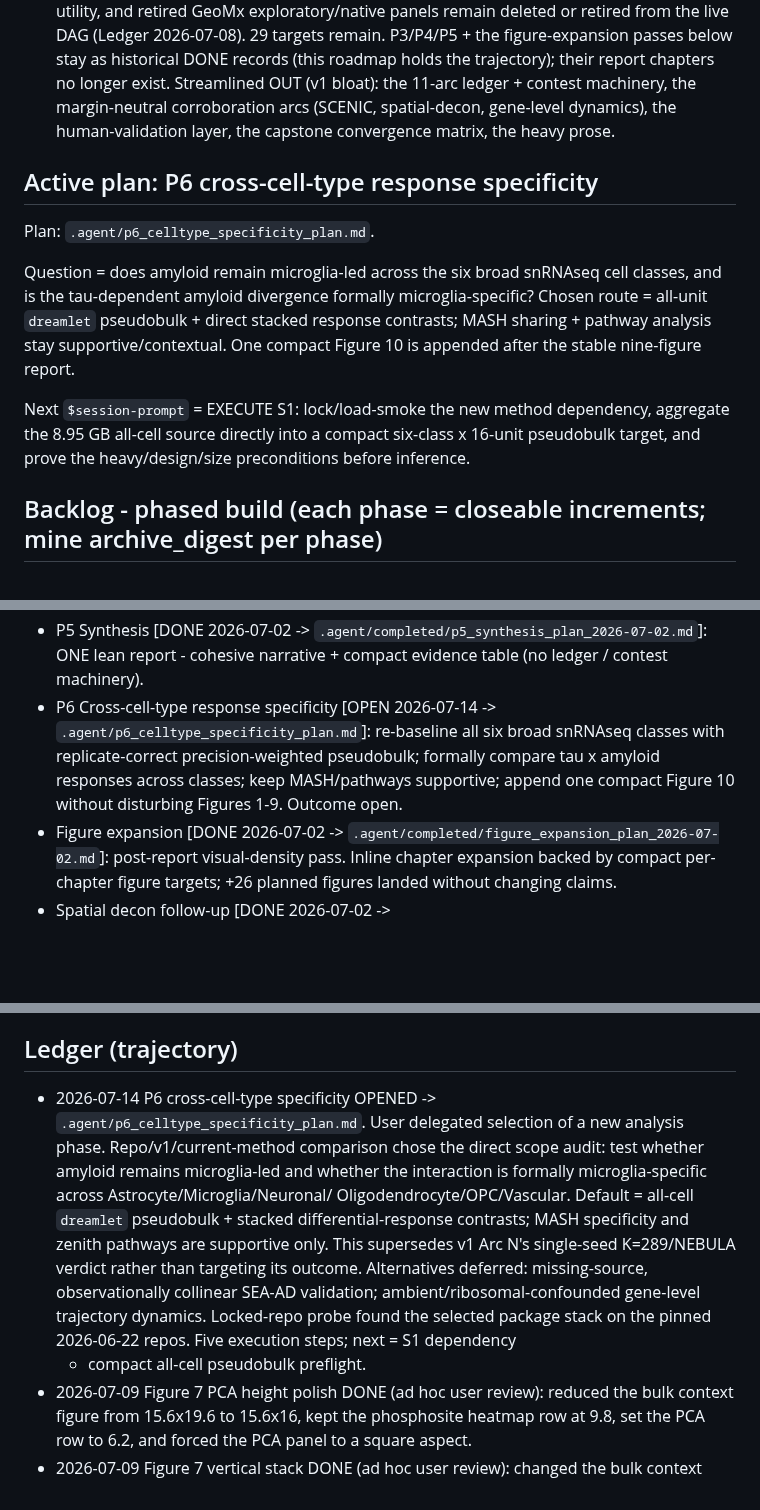
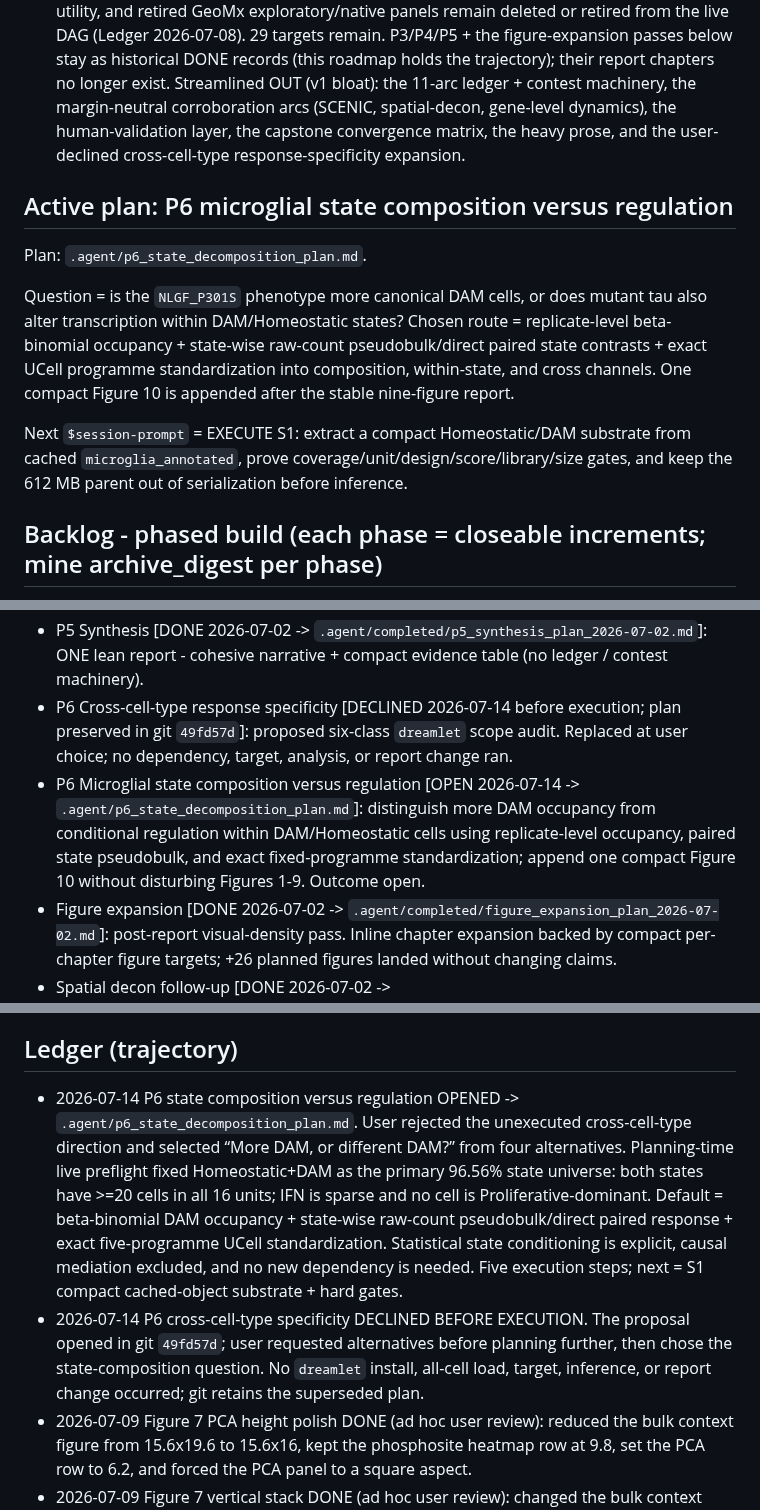
Before and after one commit to eturkes/tau-mutant-integration-ng, a Markdown page: .agent/roadmap.md, 3 parts joined by grey strips. Drawn GitHub-style; blank space fills up the shorter version.

Commit message:
roadmap (p6 state decomposition plan): replace cross-cell-type scope

```diff
--- a/.agent/roadmap.md
+++ b/.agent/roadmap.md
@@ -43,21 +43,23 @@ the live DAG (Ledger 2026-07-08). 29 targets remain. P3/P4/P5 + the figure-expan
 historical DONE records (this roadmap holds the trajectory); their report chapters no longer exist.
 Streamlined OUT (v1 bloat): the 11-arc ledger + contest machinery, the margin-neutral
 corroboration arcs (SCENIC, spatial-decon, gene-level dynamics),
-the human-validation layer, the capstone convergence matrix, the heavy prose.
+the human-validation layer, the capstone convergence matrix, the heavy prose,
+and the user-declined cross-cell-type response-specificity expansion.
 
-## Active plan: P6 cross-cell-type response specificity
+## Active plan: P6 microglial state composition versus regulation
 
-Plan: `.agent/p6_celltype_specificity_plan.md`.
+Plan: `.agent/p6_state_decomposition_plan.md`.
 
-Question = does amyloid remain microglia-led across the six broad snRNAseq cell
-classes, and is the tau-dependent amyloid divergence formally microglia-specific?
-Chosen route = all-unit `dreamlet` pseudobulk + direct stacked response contrasts;
-MASH sharing + pathway analysis stay supportive/contextual. One compact Figure 10
-is appended after the stable nine-figure report.
+Question = is the `NLGF_P301S` phenotype more canonical DAM cells, or does mutant
+tau also alter transcription within DAM/Homeostatic states? Chosen route =
+replicate-level beta-binomial occupancy + state-wise raw-count pseudobulk/direct
+paired state contrasts + exact UCell programme standardization into composition,
+within-state, and cross channels. One compact Figure 10 is appended after the
+stable nine-figure report.
 
-Next `$session-prompt` = EXECUTE S1: lock/load-smoke the new method dependency,
-aggregate the 8.95 GB all-cell source directly into a compact six-class x 16-unit
-pseudobulk target, and prove the heavy/design/size preconditions before inference.
+Next `$session-prompt` = EXECUTE S1: extract a compact Homeostatic/DAM substrate
+from cached `microglia_annotated`, prove coverage/unit/design/score/library/size
+gates, and keep the 612 MB parent out of serialization before inference.
 
 ## Backlog - phased build (each phase = closeable increments; mine archive_digest per phase)
 - P0 Foundations [DONE 2026-06-29; live env leaned 2026-07-07]: project-local rv R env,
@@ -82,11 +84,14 @@ pseudobulk target, and prove the heavy/design/size preconditions before inferenc
 - P5 Synthesis [DONE 2026-07-02 -> `.agent/completed/p5_synthesis_plan_2026-07-02.md`]:
   ONE lean report - cohesive narrative + compact evidence table (no ledger /
   contest machinery).
-- P6 Cross-cell-type response specificity [OPEN 2026-07-14 ->
-  `.agent/p6_celltype_specificity_plan.md`]: re-baseline all six broad snRNAseq
-  classes with replicate-correct precision-weighted pseudobulk; formally compare
-  tau x amyloid responses across classes; keep MASH/pathways supportive; append one
-  compact Figure 10 without disturbing Figures 1-9. Outcome open.
+- P6 Cross-cell-type response specificity [DECLINED 2026-07-14 before execution;
+  plan preserved in git `49fd57d`]: proposed six-class `dreamlet` scope audit.
+  Replaced at user choice; no dependency, target, analysis, or report change ran.
+- P6 Microglial state composition versus regulation [OPEN 2026-07-14 ->
+  `.agent/p6_state_decomposition_plan.md`]: distinguish more DAM occupancy from
+  conditional regulation within DAM/Homeostatic cells using replicate-level
+  occupancy, paired state pseudobulk, and exact fixed-programme standardization;
+  append one compact Figure 10 without disturbing Figures 1-9. Outcome open.
 - Figure expansion [DONE 2026-07-02 -> `.agent/completed/figure_expansion_plan_2026-07-02.md`]:
   post-report visual-density pass. Inline chapter expansion backed by compact
   per-chapter figure targets; +26 planned figures landed without changing claims.
@@ -214,19 +219,20 @@ pseudobulk target, and prove the heavy/design/size preconditions before inferenc
   exclude no AOIs, change no DE model, and keep SpatialDecon abundance blocked/not claimed.
 
 ## Ledger (trajectory)
-- 2026-07-14 P6 cross-cell-type specificity OPENED ->
-  `.agent/p6_celltype_specificity_plan.md`. User delegated selection of a new
-  analysis phase. Repo/v1/current-method comparison chose the direct scope audit:
-  test whether amyloid remains microglia-led and whether the interaction is
-  formally microglia-specific across Astrocyte/Microglia/Neuronal/
-  Oligodendrocyte/OPC/Vascular. Default = all-cell `dreamlet` pseudobulk + stacked
-  differential-response contrasts; MASH specificity and zenith pathways are
-  supportive only. This supersedes v1 Arc N's single-seed K=289/NEBULA verdict
-  rather than targeting its outcome. Alternatives deferred: missing-source,
-  observationally collinear SEA-AD validation; ambient/ribosomal-confounded
-  gene-level trajectory dynamics. Locked-repo probe found the selected package
-  stack on the pinned 2026-06-22 repos. Five execution steps; next = S1 dependency
-  + compact all-cell pseudobulk preflight.
+- 2026-07-14 P6 state composition versus regulation OPENED ->
+  `.agent/p6_state_decomposition_plan.md`. User rejected the unexecuted
+  cross-cell-type direction and selected “More DAM, or different DAM?” from four
+  alternatives. Planning-time live preflight fixed Homeostatic+DAM as the primary
+  96.56% state universe: both states have >=20 cells in all 16 units; IFN is sparse
+  and no cell is Proliferative-dominant. Default = beta-binomial DAM occupancy +
+  state-wise raw-count pseudobulk/direct paired response + exact five-programme
+  UCell standardization. Statistical state conditioning is explicit, causal
+  mediation excluded, and no new dependency is needed. Five execution steps;
+  next = S1 compact cached-object substrate + hard gates.
+- 2026-07-14 P6 cross-cell-type specificity DECLINED BEFORE EXECUTION. The proposal
+  opened in git `49fd57d`; user requested alternatives before planning further,
+  then chose the state-composition question. No `dreamlet` install, all-cell load,
+  target, inference, or report change occurred; git retains the superseded plan.
 - 2026-07-09 Figure 7 PCA height polish DONE (ad hoc user review): reduced the bulk context
   figure from 15.6x19.6 to 15.6x16, kept the phosphosite heatmap row at 9.8, set the PCA
   row to 6.2, and forced the PCA panel to a square aspect.
```
Also changed, not shown: .agent/p6_celltype_specificity_plan.md (deleted, +0 -211 lines), .agent/p6_state_decomposition_plan.md (added, +337 -0 lines).
